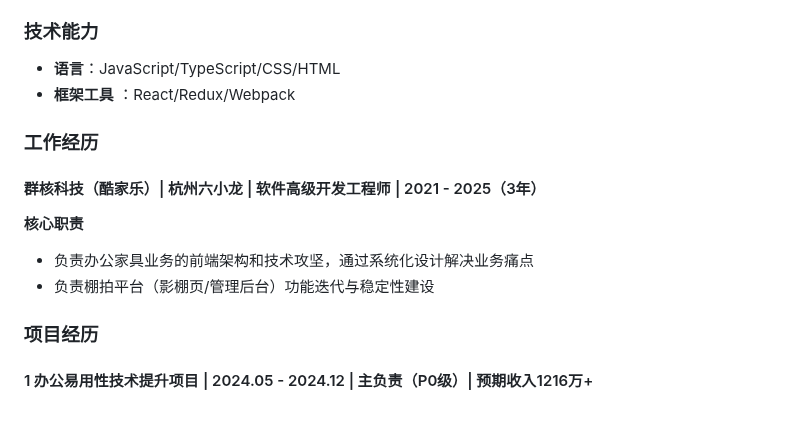
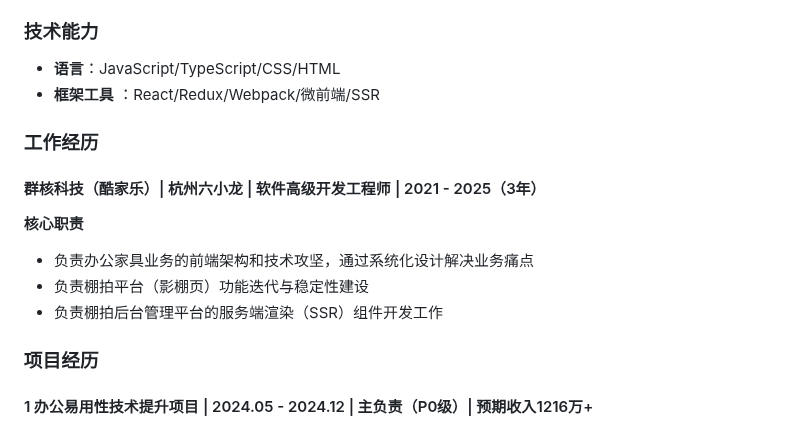
Before and after one commit to guoxiangguoxiang/guoxiangguoxiang.github.io, a Markdown page: README_Chinese.md, the part around the change. GitHub-like rendering.

```diff
--- a/README_Chinese.md
+++ b/README_Chinese.md
@@ -20,7 +20,7 @@
 ### 技术能力
 
 - **语言**：JavaScript/TypeScript/CSS/HTML
-- **框架工具** ：React/Redux/Webpack
+- **框架工具** ：React/Redux/Webpack/微前端/SSR
 
 ### 工作经历
 
@@ -29,7 +29,8 @@
 **核心职责**
 
 - 负责办公家具业务的前端架构和技术攻坚，通过系统化设计解决业务痛点
-- 负责棚拍平台（影棚页/管理后台）功能迭代与稳定性建设
+- 负责棚拍平台（影棚页）功能迭代与稳定性建设
+- 负责棚拍后台管理平台的服务端渲染（SSR）组件开发工作
 
 ### 项目经历
 
```
